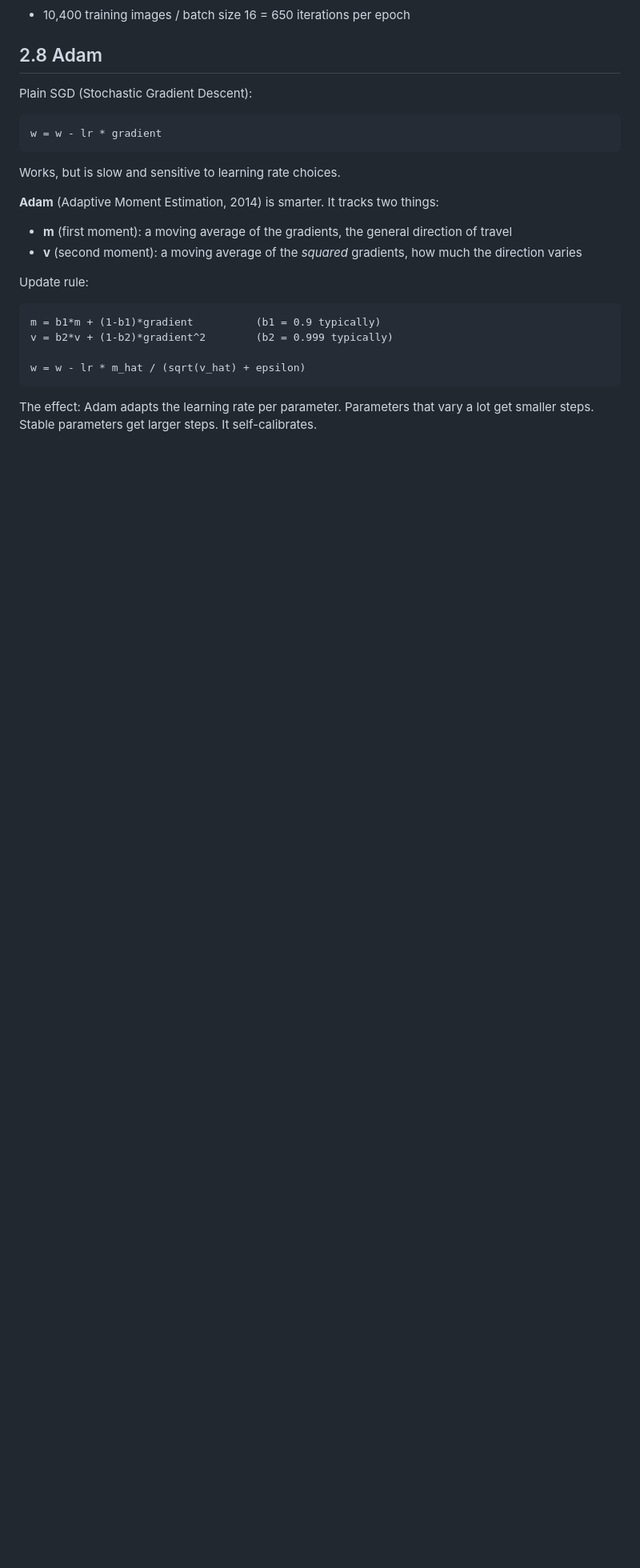
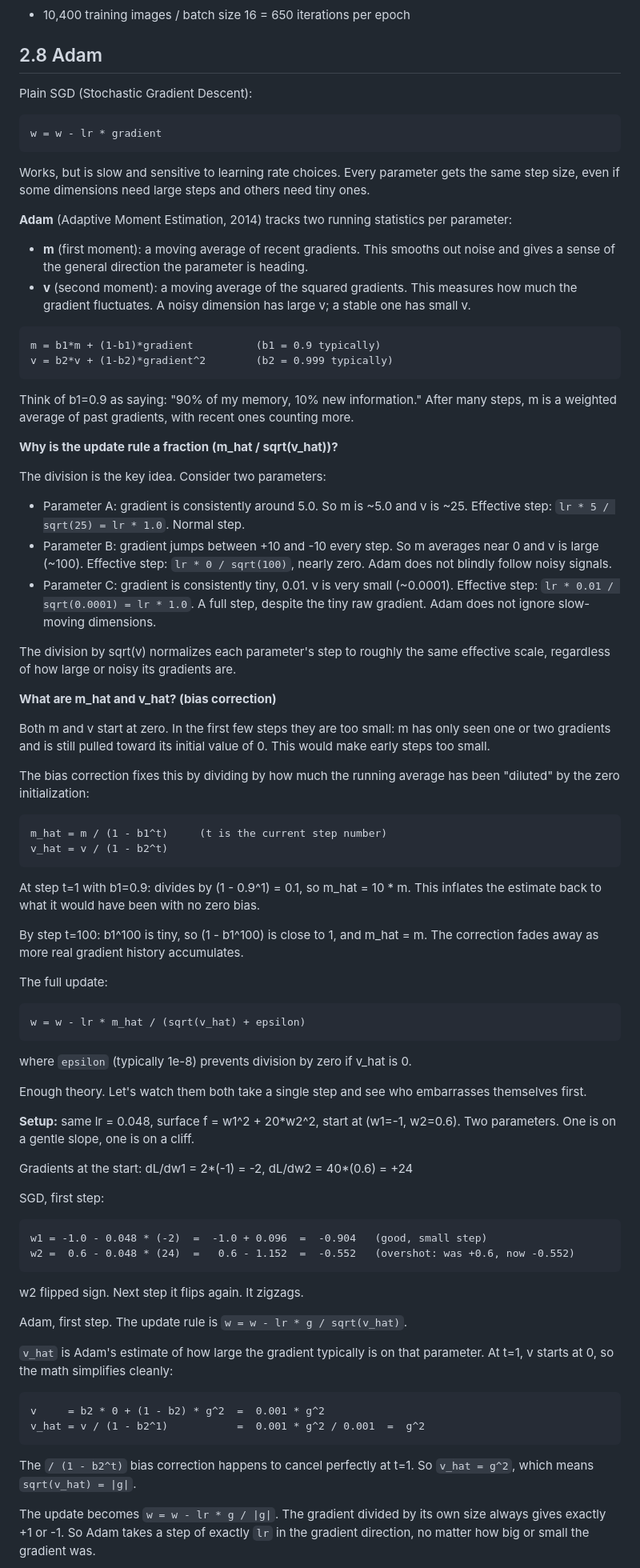
Before and after one commit to AndraSmarandache/grayscale-to-color-gan, a Markdown page: book/chapter_02_learning.md, the part around the change printed below. Shown: that part at 80% size. GitHub-like rendering; blank space fills up the shorter version.

````diff
--- a/book/chapter_02_learning.md
+++ b/book/chapter_02_learning.md
@@ -164,20 +164,98 @@ Plain SGD (Stochastic Gradient Descent):
 w = w - lr * gradient
 ```
 
-Works, but is slow and sensitive to learning rate choices.
+Works, but is slow and sensitive to learning rate choices. Every parameter gets the
+same step size, even if some dimensions need large steps and others need tiny ones.
 
-**Adam** (Adaptive Moment Estimation, 2014) is smarter. It tracks two things:
+**Adam** (Adaptive Moment Estimation, 2014) tracks two running statistics per
+parameter:
 
-- **m** (first moment): a moving average of the gradients, the general direction of travel
-- **v** (second moment): a moving average of the *squared* gradients, how much the direction varies
+- **m** (first moment): a moving average of recent gradients. This smooths out
+  noise and gives a sense of the general direction the parameter is heading.
+- **v** (second moment): a moving average of the squared gradients. This measures
+  how much the gradient fluctuates. A noisy dimension has large v; a stable one
+  has small v.
 
-Update rule:
 ```
 m = b1*m + (1-b1)*gradient          (b1 = 0.9 typically)
 v = b2*v + (1-b2)*gradient^2        (b2 = 0.999 typically)
+```
 
+Think of b1=0.9 as saying: "90% of my memory, 10% new information." After many
+steps, m is a weighted average of past gradients, with recent ones counting more.
+
+**Why is the update rule a fraction (m_hat / sqrt(v_hat))?**
+
+The division is the key idea. Consider two parameters:
+
+- Parameter A: gradient is consistently around 5.0. So m is ~5.0 and v is ~25.
+  Effective step: `lr * 5 / sqrt(25) = lr * 1.0`. Normal step.
+- Parameter B: gradient jumps between +10 and -10 every step. So m averages near
+  0 and v is large (~100). Effective step: `lr * 0 / sqrt(100)`, nearly zero.
+  Adam does not blindly follow noisy signals.
+- Parameter C: gradient is consistently tiny, 0.01. v is very small (~0.0001).
+  Effective step: `lr * 0.01 / sqrt(0.0001) = lr * 1.0`. A full step, despite
+  the tiny raw gradient. Adam does not ignore slow-moving dimensions.
+
+The division by sqrt(v) normalizes each parameter's step to roughly the same
+effective scale, regardless of how large or noisy its gradients are.
+
+**What are m_hat and v_hat? (bias correction)**
+
+Both m and v start at zero. In the first few steps they are too small: m has only
+seen one or two gradients and is still pulled toward its initial value of 0. This
+would make early steps too small.
+
+The bias correction fixes this by dividing by how much the running average has
+been "diluted" by the zero initialization:
+
+```
+m_hat = m / (1 - b1^t)     (t is the current step number)
+v_hat = v / (1 - b2^t)
+```
+
+At step t=1 with b1=0.9: divides by (1 - 0.9^1) = 0.1, so m_hat = 10 * m.
+This inflates the estimate back to what it would have been with no zero bias.
+
+By step t=100: b1^100 is tiny, so (1 - b1^100) is close to 1, and m_hat = m.
+The correction fades away as more real gradient history accumulates.
+
+The full update:
+```
 w = w - lr * m_hat / (sqrt(v_hat) + epsilon)
 ```
 
-The effect: Adam adapts the learning rate per parameter. Parameters that vary
-a lot get smaller steps. Stable parameters get larger steps. It self-calibrates.
+where `epsilon` (typically 1e-8) prevents division by zero if v_hat is 0.
+
+Enough theory. Let's watch them both take a single step and see who embarrasses
+themselves first.
+
+**Setup:** same lr = 0.048, surface f = w1^2 + 20*w2^2, start at (w1=-1, w2=0.6).
+Two parameters. One is on a gentle slope, one is on a cliff.
+
+Gradients at the start: dL/dw1 = 2*(-1) = -2, dL/dw2 = 40*(0.6) = +24
+
+SGD, first step:
+```
+w1 = -1.0 - 0.048 * (-2)  =  -1.0 + 0.096  =  -0.904   (good, small step)
+w2 =  0.6 - 0.048 * (24)  =   0.6 - 1.152  =  -0.552   (overshot: was +0.6, now -0.552)
+```
+w2 flipped sign. Next step it flips again. It zigzags.
+
+Adam, first step. The update rule is `w = w - lr * g / sqrt(v_hat)`.
+
+`v_hat` is Adam's estimate of how large the gradient typically is on that parameter.
+At t=1, v starts at 0, so the math simplifies cleanly:
+
+```
+v     = b2 * 0 + (1 - b2) * g^2  =  0.001 * g^2
+v_hat = v / (1 - b2^1)           =  0.001 * g^2 / 0.001  =  g^2
+```
+
+The `/ (1 - b2^t)` bias correction happens to cancel perfectly at t=1.
+So `v_hat = g^2`, which means `sqrt(v_hat) = |g|`.
+
+The update becomes `w = w - lr * g / |g|`. The gradient divided by its own size
+always gives exactly +1 or -1. So Adam takes a step of exactly `lr` in the
+gradient direction, no matter how big or small the gradient was.
+
````
Also changed, not shown: other parts of book/chapter_02_learning.md (+49 -9 lines), book/images/adam_vs_sgd.png, book/images/gradient_clipping.png, book/images/minibatch.png.
